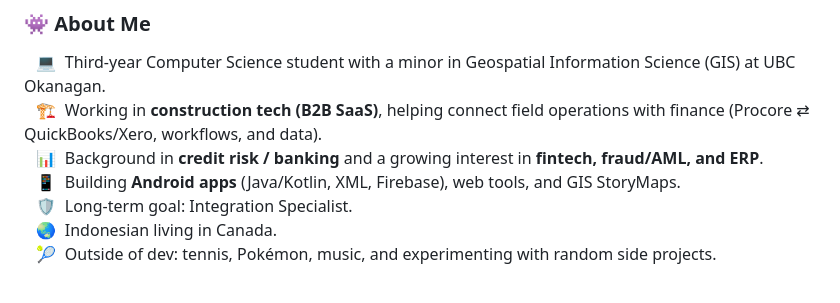
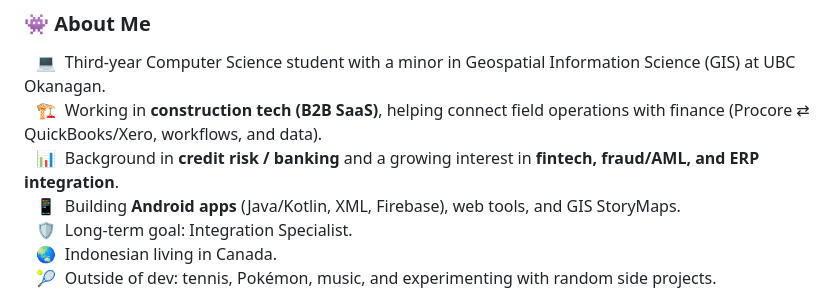
Before and after one commit to AldeiroSultan/aldeirosultan, a Markdown page: README.md, the part around the change. GitHub-like rendering.

```diff
--- a/README.md
+++ b/README.md
@@ -9,7 +9,7 @@
 
 &nbsp;&nbsp;&nbsp;💻 &nbsp;Third-year Computer Science student with a minor in Geospatial Information Science (GIS) at UBC Okanagan.\
 &nbsp;&nbsp;&nbsp;🏗️ &nbsp;Working in **construction tech (B2B SaaS)**, helping connect field operations with finance (Procore ⇄ QuickBooks/Xero, workflows, and data).\
-&nbsp;&nbsp;&nbsp;📊 &nbsp;Background in **credit risk / banking** and a growing interest in **fintech, fraud/AML, and ERP**.\
+&nbsp;&nbsp;&nbsp;📊 &nbsp;Background in **credit risk / banking** and a growing interest in **fintech, fraud/AML, and ERP integration**.\
 &nbsp;&nbsp;&nbsp;📱 &nbsp;Building **Android apps** (Java/Kotlin, XML, Firebase), web tools, and GIS StoryMaps.\
 &nbsp;&nbsp;&nbsp;🛡️ &nbsp;Long-term goal: Integration Specialist.\
 &nbsp;&nbsp;&nbsp;🌏 &nbsp;Indonesian living in Canada.\
```
